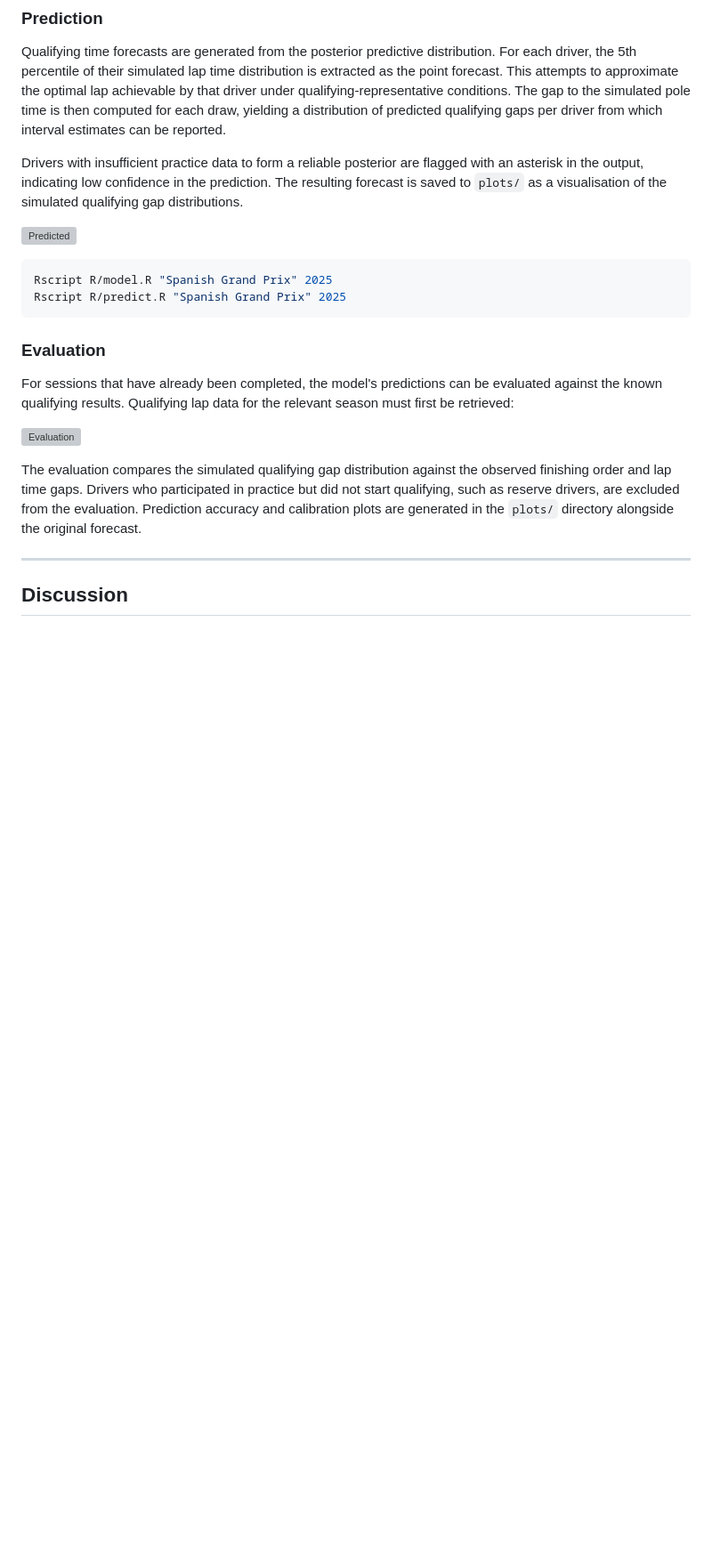
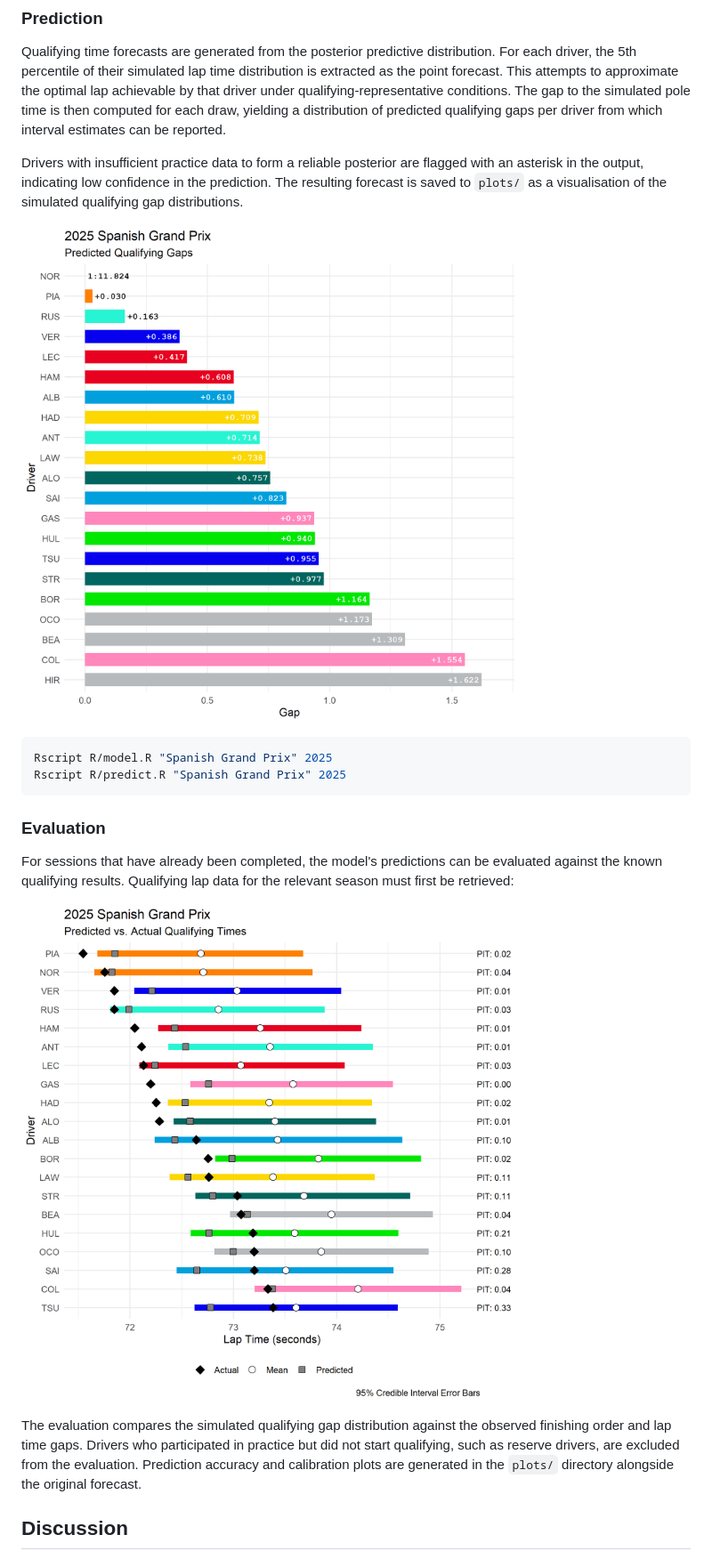
Before and after one commit to aes21/laps-of-judgement, a Markdown page: docs/review.md, the part around one of its changes. Shown at 89% size. Rendered like a GitHub page; blank space fills up the shorter version; grey boxes are pictures that could not be loaded.

Commit message:
fix format

````diff
--- a/docs/review.md
+++ b/docs/review.md
@@ -105,7 +103,7 @@ Qualifying time forecasts are generated from the posterior predictive distributi
 
 Drivers with insufficient practice data to form a reliable posterior are flagged with an asterisk in the output, indicating low confidence in the prediction. The resulting forecast is saved to `plots/` as a visualisation of the simulated qualifying gap distributions.
 
-![Predicted](plots/predicted_grid_2025_Spanish_Grand_Prix.png)
+![Predicted](../plots/predicted_grid_2025_Spanish_Grand_Prix.png)
 
 ```bash
 Rscript R/model.R "Spanish Grand Prix" 2025
@@ -116,11 +114,9 @@ Rscript R/predict.R "Spanish Grand Prix" 2025
 
 For sessions that have already been completed, the model's predictions can be evaluated against the known qualifying results. Qualifying lap data for the relevant season must first be retrieved:
 
-![Evaluation](plots/evaluated_grid_2025_Spanish_Grand_Prix.png)
+![Evaluation](../plots/evaluated_grid_2025_Spanish_Grand_Prix.png)
 
 The evaluation compares the simulated qualifying gap distribution against the observed finishing order and lap time gaps. Drivers who participated in practice but did not start qualifying, such as reserve drivers, are excluded from the evaluation. Prediction accuracy and calibration plots are generated in the `plots/` directory alongside the original forecast.
-
----
 
 ## Discussion
 
````
Also changed, not shown: other parts of docs/review.md (+1 -3 lines).
